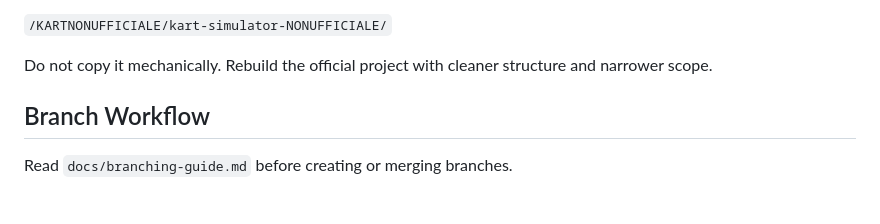
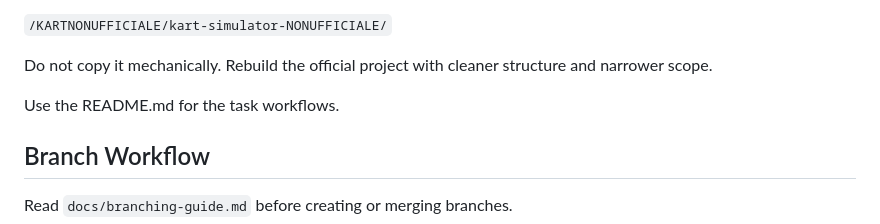
Before and after one commit to SapienzaInteractiveGraphicsCourse/final-project-arancin, a Markdown page: AGENTS.md, the part around the change. GitHub-like rendering; blank space fills up the shorter version.

Commit message:
add guidance to use README.md for task workflows

```diff
--- a/AGENTS.md
+++ b/AGENTS.md
@@ -23,6 +23,8 @@ The old non-official simulator is a reference only:
 `/KARTNONUFFICIALE/kart-simulator-NONUFFICIALE/`
 
 Do not copy it mechanically. Rebuild the official project with cleaner structure and narrower scope.
+
+Use the README.md for the task workflows.
 
 ## Branch Workflow
 
```
